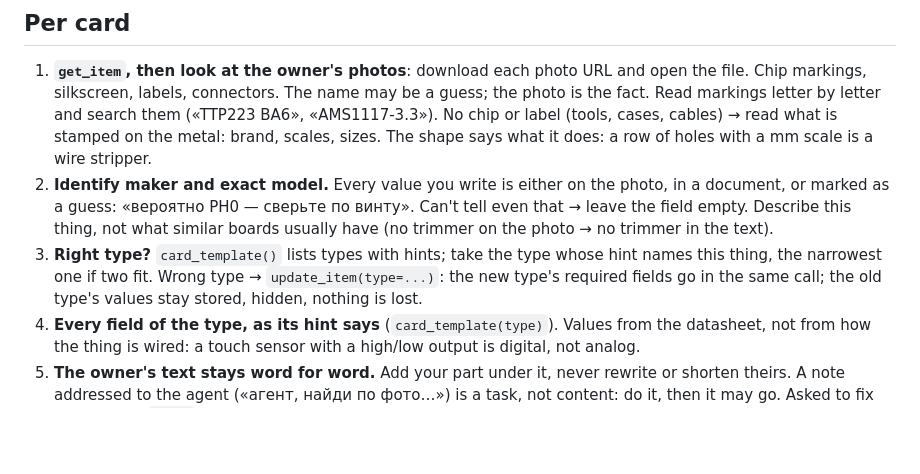
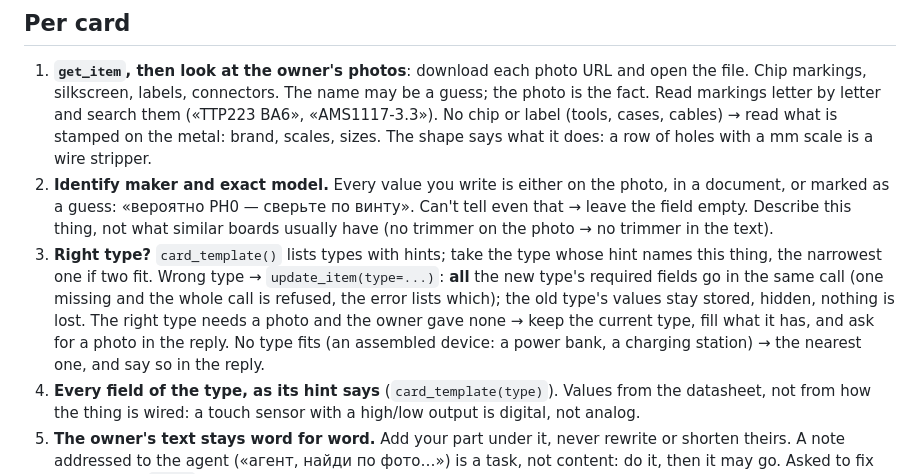
Before and after one commit to hleserg/beta-inventory, a Markdown page: skills/inventory-enrich-card/SKILL.md, the part around the change. Rendered like a GitHub page; blank space fills up the shorter version.

Commit message:
The enrich skill: all required fields in one call, what to do with no photo or no fitting type
Co-Authored-By: Claude Opus 5.5 <noreply@anthropic.com>
Claude-Session: https://claude.ai/code/session_01VQc7qAQpFuCcmKrLp66wgF

```diff
--- a/skills/inventory-enrich-card/SKILL.md
+++ b/skills/inventory-enrich-card/SKILL.md
@@ -18,7 +18,7 @@ The inventory is reached through its MCP tools only. No scripts of your own agai
 
 1. **`get_item`, then look at the owner's photos**: download each photo URL and open the file. Chip markings, silkscreen, labels, connectors. The name may be a guess; the photo is the fact. Read markings letter by letter and search them («TTP223 BA6», «AMS1117-3.3»). No chip or label (tools, cases, cables) → read what is stamped on the metal: brand, scales, sizes. The shape says what it does: a row of holes with a mm scale is a wire stripper.
 2. **Identify maker and exact model.** Every value you write is either on the photo, in a document, or marked as a guess: «вероятно PH0 — сверьте по винту». Can't tell even that → leave the field empty. Describe this thing, not what similar boards usually have (no trimmer on the photo → no trimmer in the text).
-3. **Right type?** `card_template()` lists types with hints; take the type whose hint names this thing, the narrowest one if two fit. Wrong type → `update_item(type=...)`: the new type's required fields go in the same call; the old type's values stay stored, hidden, nothing is lost.
+3. **Right type?** `card_template()` lists types with hints; take the type whose hint names this thing, the narrowest one if two fit. Wrong type → `update_item(type=...)`: **all** the new type's required fields go in the same call (one missing and the whole call is refused, the error lists which); the old type's values stay stored, hidden, nothing is lost. The right type needs a photo and the owner gave none → keep the current type, fill what it has, and ask for a photo in the reply. No type fits (an assembled device: a power bank, a charging station) → the nearest one, and say so in the reply.
 4. **Every field of the type, as its hint says** (`card_template(type)`). Values from the datasheet, not from how the thing is wired: a touch sensor with a high/low output is digital, not analog.
 5. **The owner's text stays word for word.** Add your part under it, never rewrite or shorten theirs. A note addressed to the agent («агент, найди по фото…») is a task, not content: do it, then it may go. Asked to fix the name → `name=`, keeping their words where they fit. Write in the language of the field labels (`card_template`), plainly, no jargon.
 6. **Documents.** Datasheet or manual PDF from the maker's own site first. Check the link before attaching: `curl -sIL <url>` → final `200` and `application/pdf`. Open the PDF and check it covers your exact variant (TTP223-BA6 ≠ TTP223-HA6). Only a mirror has it → attach it and name the source in the file name («TTP223 datasheet (lcsc).pdf»). Pages behind a login (Mouser, Digi-Key, LCSC product pages) are not files. No PDF anywhere → the best page goes in the datasheet link field, and say so in the reply.
```
